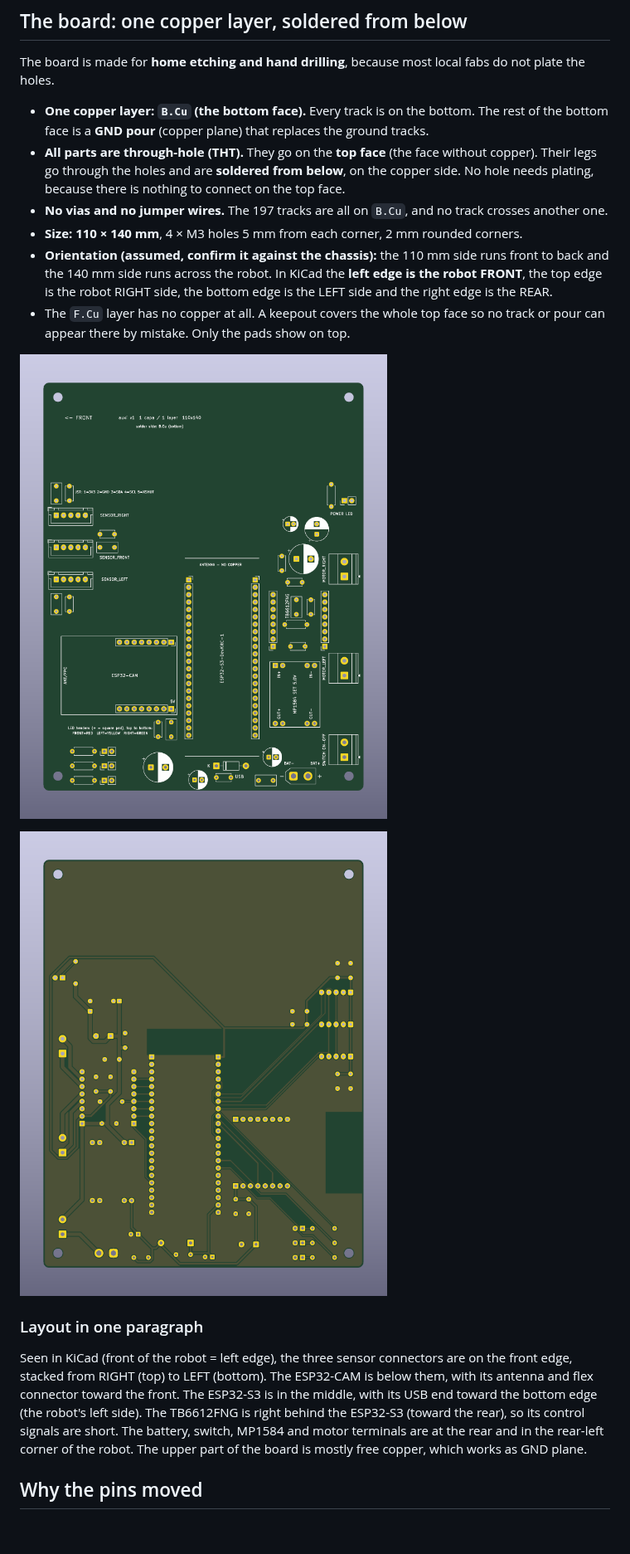
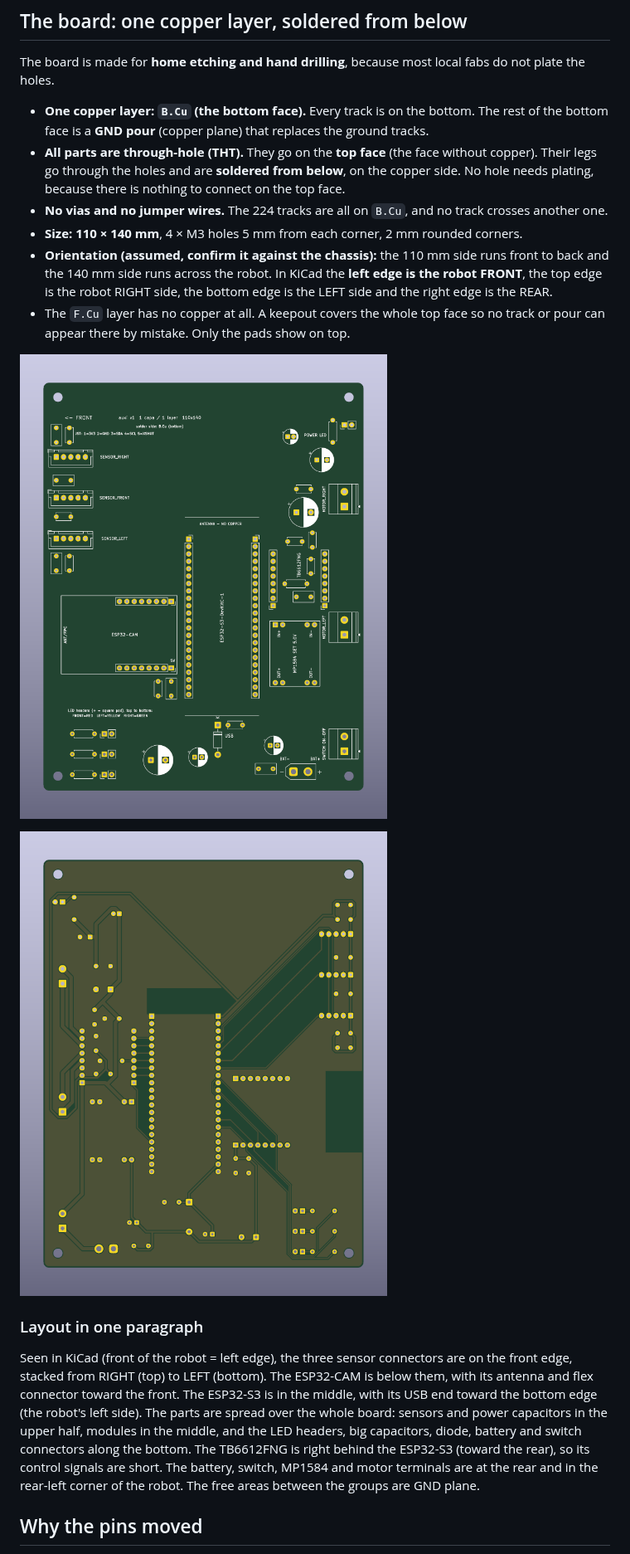
Before and after one commit to cesaraz455/auxi, a Markdown page: README.md, the part around one of its changes. Shown at 83% size. GitHub-like rendering; pictures changed too: docs/auxi_pcb_bottom.png, docs/auxi_pcb_top.png; blank space fills up the shorter version.

```diff
--- a/README.md
+++ b/README.md
@@ -36,7 +36,7 @@ The board is made for **home etching and hand drilling**, because most local fab
 
 - **One copper layer: `B.Cu` (the bottom face).** Every track is on the bottom. The rest of the bottom face is a **GND pour** (copper plane) that replaces the ground tracks.
 - **All parts are through-hole (THT).** They go on the **top face** (the face without copper). Their legs go through the holes and are **soldered from below**, on the copper side. No hole needs plating, because there is nothing to connect on the top face.
-- **No vias and no jumper wires.** The 197 tracks are all on `B.Cu`, and no track crosses another one.
+- **No vias and no jumper wires.** The 224 tracks are all on `B.Cu`, and no track crosses another one.
 - **Size: 110 × 140 mm**, 4 × M3 holes 5 mm from each corner, 2 mm rounded corners.
 - **Orientation (assumed, confirm it against the chassis):** the 110 mm side runs front to back and the 140 mm side runs across the robot. In KiCad the **left edge is the robot FRONT**, the top edge is the robot RIGHT side, the bottom edge is the LEFT side and the right edge is the REAR.
 - The `F.Cu` layer has no copper at all. A keepout covers the whole top face so no track or pour can appear there by mistake. Only the pads show on top.
@@ -47,7 +47,7 @@ The board is made for **home etching and hand drilling**, because most local fab
 
 ### Layout in one paragraph
 
-Seen in KiCad (front of the robot = left edge), the three sensor connectors are on the front edge, stacked from RIGHT (top) to LEFT (bottom). The ESP32-CAM is below them, with its antenna and flex connector toward the front. The ESP32-S3 is in the middle, with its USB end toward the bottom edge (the robot's left side). The TB6612FNG is right behind the ESP32-S3 (toward the rear), so its control signals are short. The battery, switch, MP1584 and motor terminals are at the rear and in the rear-left corner of the robot. The upper part of the board is mostly free copper, which works as GND plane.
+Seen in KiCad (front of the robot = left edge), the three sensor connectors are on the front edge, stacked from RIGHT (top) to LEFT (bottom). The ESP32-CAM is below them, with its antenna and flex connector toward the front. The ESP32-S3 is in the middle, with its USB end toward the bottom edge (the robot's left side). The parts are spread over the whole board: sensors and power capacitors in the upper half, modules in the middle, and the LED headers, big capacitors, diode, battery and switch connectors along the bottom. The TB6612FNG is right behind the ESP32-S3 (toward the rear), so its control signals are short. The battery, switch, MP1584 and motor terminals are at the rear and in the rear-left corner of the robot. The free areas between the groups are GND plane.
 
 ## Why the pins moved
 
```
Also changed, not shown: other parts of README.md (+2 -2 lines), CLAUDE.md (+16 -16 lines), docs/auxi_pcb_placement.png, 3 other files.
